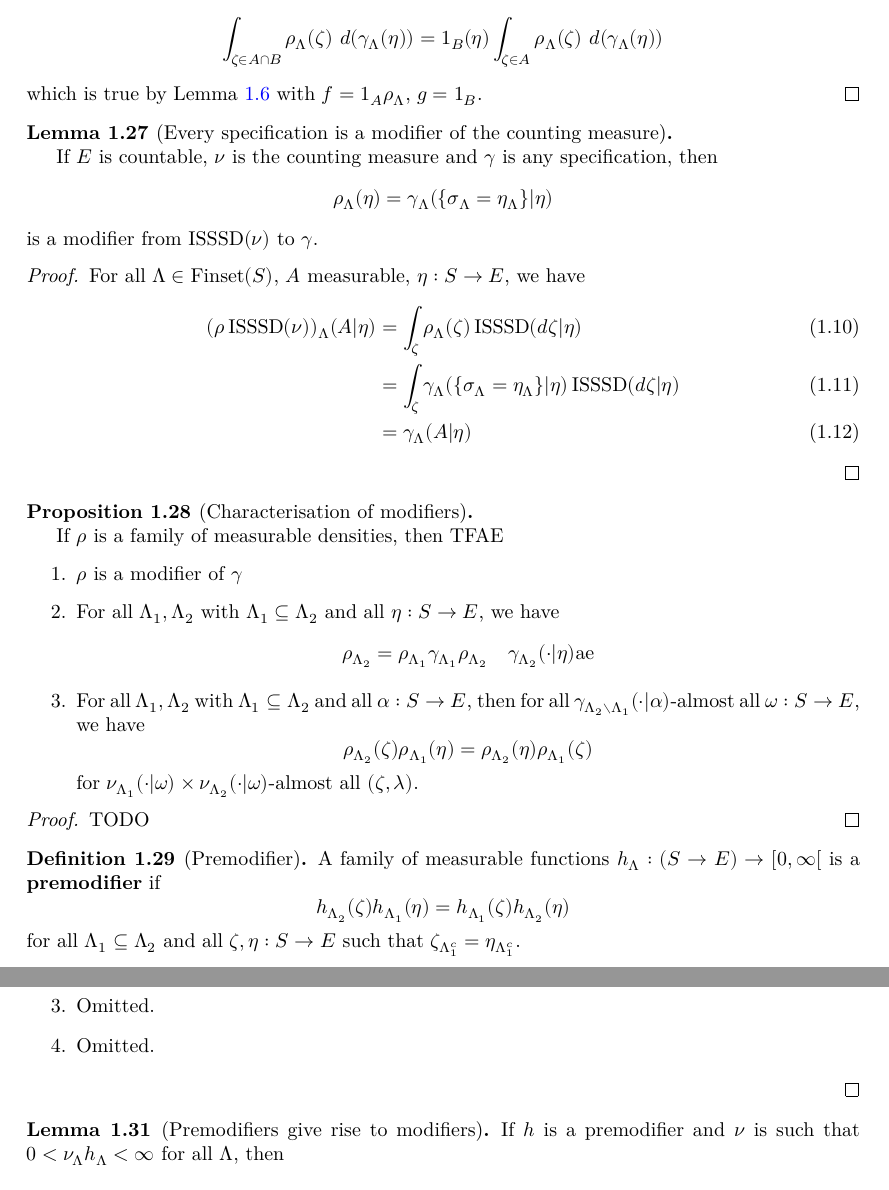
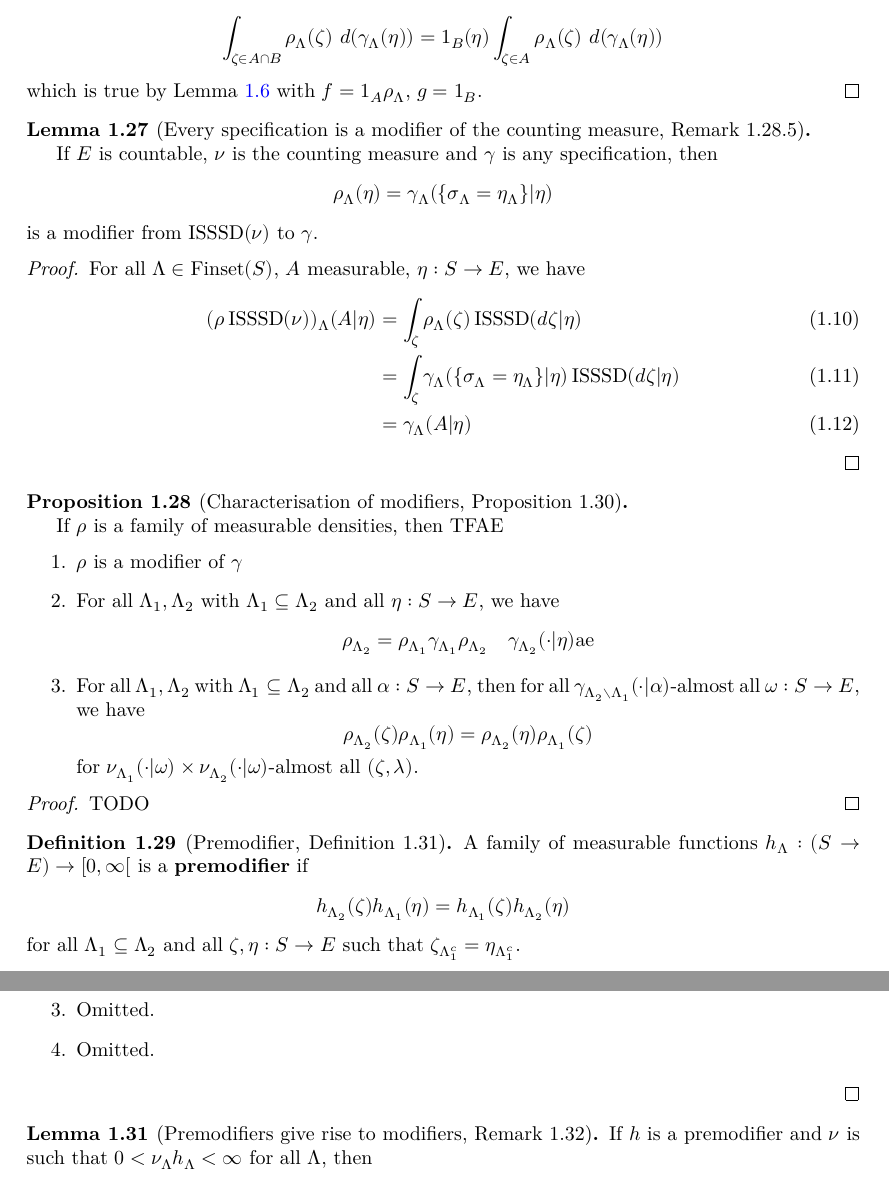
Before and after one commit to james18lpc/GibbsMeasure, a LaTeX document (blueprint/src/print.tex, which reads blueprint/src/chapter/1-specifications-random-fields/1-3-lambda-specifications.tex): two parts of pages 7 and 8 of 9, joined at a grey line, cut so that both start at the same text. Compiled offline with XeLaTeX.

Commit message:
Move the blueprint references to the item titles

```diff
--- a/blueprint/src/chapter/1-specifications-random-fields/1-3-lambda-specifications.tex
+++ b/blueprint/src/chapter/1-specifications-random-fields/1-3-lambda-specifications.tex
@@ -148,8 +148,8 @@ Let $S$ be a set, $(E, \mathcal{E})$ be a measurable space and $\nu$ a measure o
 % We can't state Remark 1.28.4 since we don't have a characteristic for a specification to be a
 % modifier of another measure
 
-% Remark 1.28.5
-\begin{lemma}[Every specification is a modifier of the counting measure]
+% We don't need this. This is just for fun.
+\begin{lemma}[Every specification is a modifier of the counting measure, Remark 1.28.5]
     \label{lem:exists-modif-countable}
     \uses{def:modif, def:isssd}
     % \lean{}
@@ -172,8 +172,7 @@ Let $S$ be a set, $(E, \mathcal{E})$ be a measurable space and $\nu$ a measure o
     \end{align}
 \end{proof}
 
-% Proposition 1.30
-\begin{proposition}[Characterisation of modifiers]
+\begin{proposition}[Characterisation of modifiers, Proposition 1.30]
     \label{prop:modif-tfae}
     \uses{def:modif}
     % \lean{}
@@ -196,11 +195,9 @@ Let $S$ be a set, $(E, \mathcal{E})$ be a measurable space and $\nu$ a measure o
     TODO
 \end{proof}
 
-% Definition 1.31
-
-\begin{definition}[Premodifier]
+\begin{definition}[Premodifier, Definition 1.31]
     \label{def:premodif}
-    % \uses{}
+    \uses{}
     \lean{Specification.IsPremodifier}
     \leanok
 
@@ -236,8 +233,7 @@ Let $S$ be a set, $(E, \mathcal{E})$ be a measurable space and $\nu$ a measure o
     \end{enumerate}
 \end{proof}
 
-% Remark 1.32
-\begin{lemma}[Premodifiers give rise to modifiers]
+\begin{lemma}[Premodifiers give rise to modifiers, Remark 1.32]
     \label{lem:premodif-modif}
     \uses{def:modif, def:premodif}
     \lean{Specification.IsPremodifier.isModifier_div}
```
Also changed, not shown: blueprint/src/chapter/1-specifications-random-fields/1-1-preliminaries.tex (+0 -1 lines), blueprint/src/chapter/1-specifications-random-fields/1-2-prescribing-conditional-probabilities.tex (+1 -2 lines), blueprint/src/chapter/1-specifications-random-fields/1-3-lambda-specifications.tex (14 more changed lines).
